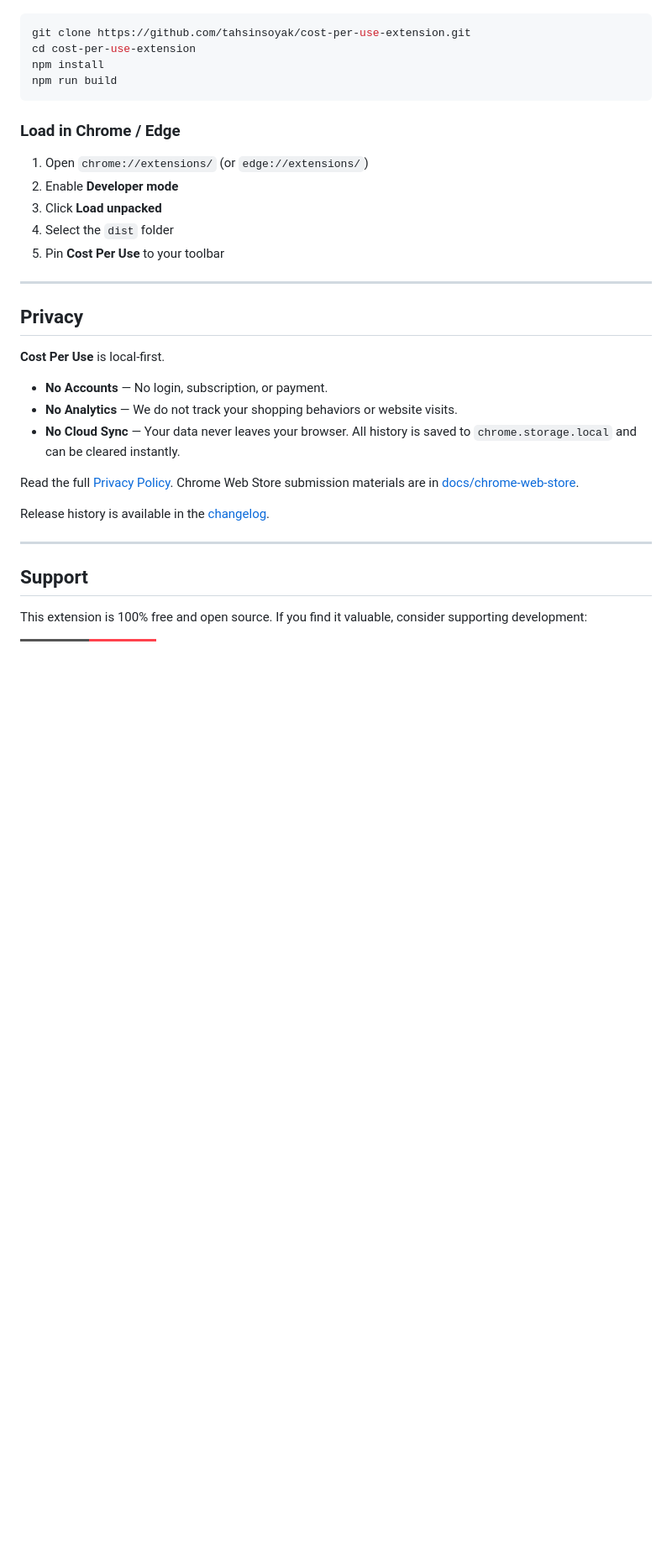
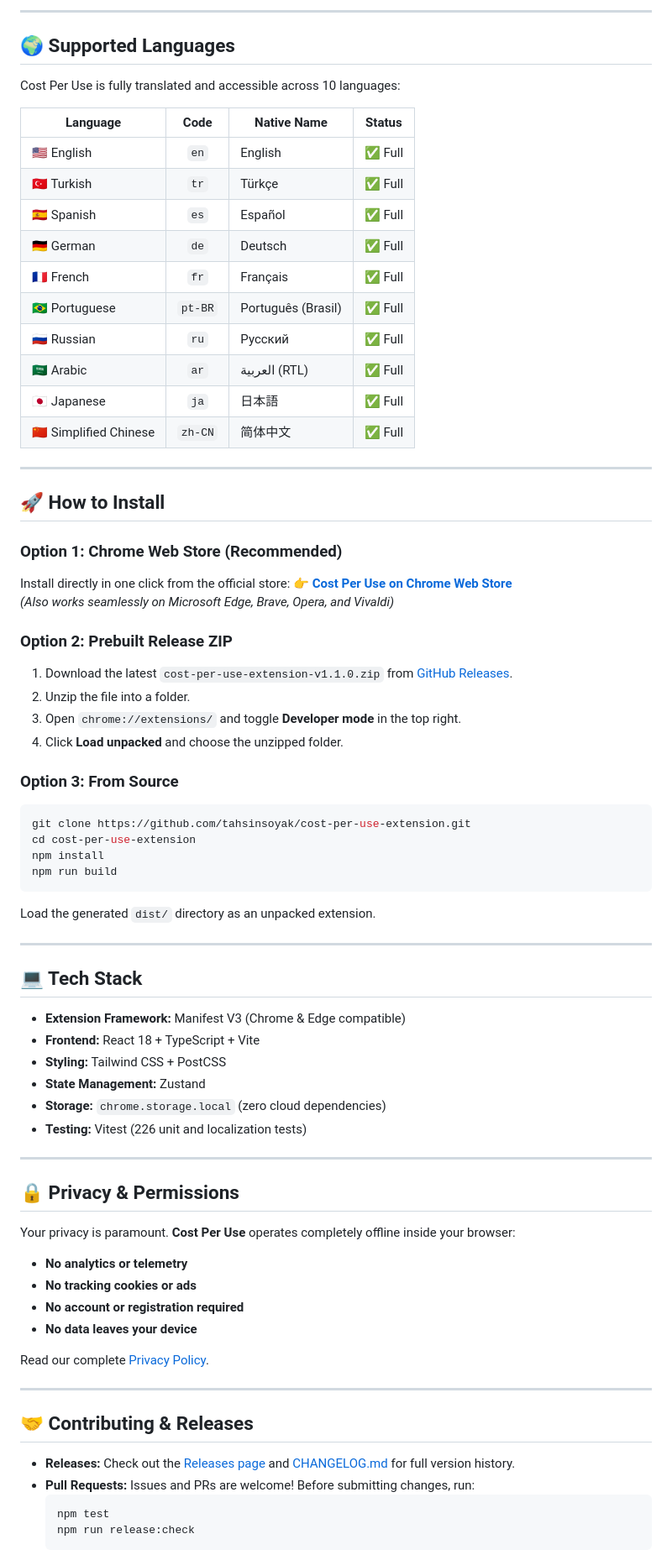
Before and after one commit to tahsinsoyak/cost-per-use-extension, a Markdown page: README.md, the part around one of its changes. Shown at 84% size. Drawn GitHub-style; badges without logos; blank space fills up the shorter version.

Commit message:
docs: overhaul README with modern design, visual badges, and end-user guides

````diff
--- a/README.md
+++ b/README.md
@@ -78,35 +66,78 @@ Run `node scripts/check_cost_targets.mjs` to check targets in all ten languages
 
+---
+
+## 🌍 Supported Languages
+
+Cost Per Use is fully translated and accessible across 10 languages:
+
+| Language | Code | Native Name | Status |
+|---|:---:|---|:---:|
+| 🇺🇸 English | `en` | English | ✅ Full |
+| 🇹🇷 Turkish | `tr` | Türkçe | ✅ Full |
+| 🇪🇸 Spanish | `es` | Español | ✅ Full |
+| 🇩🇪 German | `de` | Deutsch | ✅ Full |
+| 🇫🇷 French | `fr` | Français | ✅ Full |
+| 🇧🇷 Portuguese | `pt-BR` | Português (Brasil) | ✅ Full |
+| 🇷🇺 Russian | `ru` | Русский | ✅ Full |
+| 🇸🇦 Arabic | `ar` | العربية (RTL) | ✅ Full |
+| 🇯🇵 Japanese | `ja` | 日本語 | ✅ Full |
+| 🇨🇳 Simplified Chinese | `zh-CN` | 简体中文 | ✅ Full |
+
+---
+
+## 🚀 How to Install
+
+### Option 1: Chrome Web Store (Recommended)
+Install directly in one click from the official store:
+👉 **[Cost Per Use on Chrome Web Store](https://chromewebstore.google.com/detail/cost-per-use/kchaaggejdclkmjgfjbdjimmmjibllmd)**
+*(Also works seamlessly on Microsoft Edge, Brave, Opera, and Vivaldi)*
+
+### Option 2: Prebuilt Release ZIP
+1. Download the latest `cost-per-use-extension-v1.1.0.zip` from [GitHub Releases](https://github.com/tahsinsoyak/cost-per-use-extension/releases/latest).
+2. Unzip the file into a folder.
+3. Open `chrome://extensions/` and toggle **Developer mode** in the top right.
+4. Click **Load unpacked** and choose the unzipped folder.
+
+### Option 3: From Source
 ```bash
 git clone https://github.com/tahsinsoyak/cost-per-use-extension.git
 cd cost-per-use-extension
 npm install
 npm run build
 ```
-
-### Load in Chrome / Edge
-
-1. Open `chrome://extensions/` (or `edge://extensions/`)
-2. Enable **Developer mode**
-3. Click **Load unpacked**
-4. Select the `dist` folder
-5. Pin **Cost Per Use** to your toolbar
+Load the generated `dist/` directory as an unpacked extension.
 
 ---
 
-## Privacy
+## 💻 Tech Stack
 
-**Cost Per Use** is local-first.
-
-- **No Accounts** — No login, subscription, or payment.
-- **No Analytics** — We do not track your shopping behaviors or website visits.
-- **No Cloud Sync** — Your data never leaves your browser. All history is saved to `chrome.storage.local` and can be cleared instantly.
-
-Read the full [Privacy Policy](docs/privacy-policy.md). Chrome Web Store submission materials are in [docs/chrome-web-store](docs/chrome-web-store/README.md).
-
-Release history is available in the [changelog](CHANGELOG.md).
+- **Extension Framework:** Manifest V3 (Chrome & Edge compatible)
+- **Frontend:** React 18 + TypeScript + Vite
+- **Styling:** Tailwind CSS + PostCSS
+- **State Management:** Zustand
+- **Storage:** `chrome.storage.local` (zero cloud dependencies)
+- **Testing:** Vitest (226 unit and localization tests)
 
 ---
 
-## Support
+## 🔒 Privacy & Permissions
 
-This extension is 100% free and open source. If you find it valuable, consider supporting development:
+Your privacy is paramount. **Cost Per Use** operates completely offline inside your browser:
+- **No analytics or telemetry**
+- **No tracking cookies or ads**
+- **No account or registration required**
+- **No data leaves your device**
+
+Read our complete [Privacy Policy](docs/privacy-policy.md).
+
+---
+
+## 🤝 Contributing & Releases
+
+- **Releases:** Check out the [Releases page](https://github.com/tahsinsoyak/cost-per-use-extension/releases) and [CHANGELOG.md](CHANGELOG.md) for full version history.
+- **Pull Requests:** Issues and PRs are welcome! Before submitting changes, run:
+  ```bash
+  npm test
+  npm run release:check
+  ```
+
````
Also changed, not shown: other parts of README.md (+53 -66 lines).
